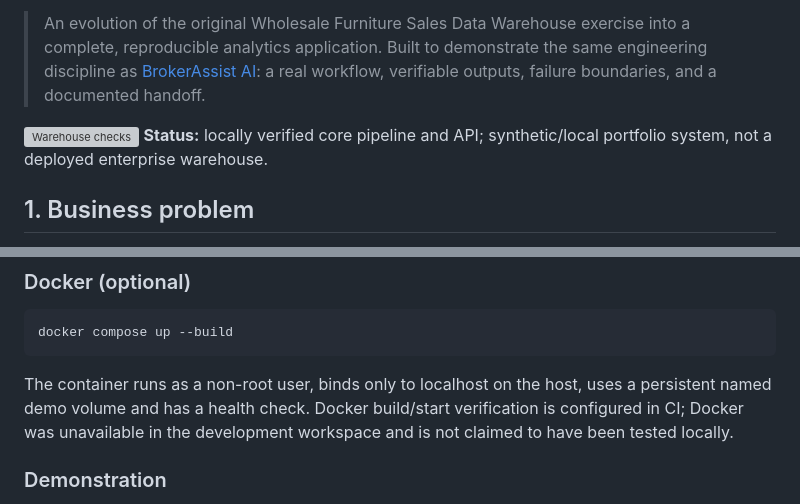
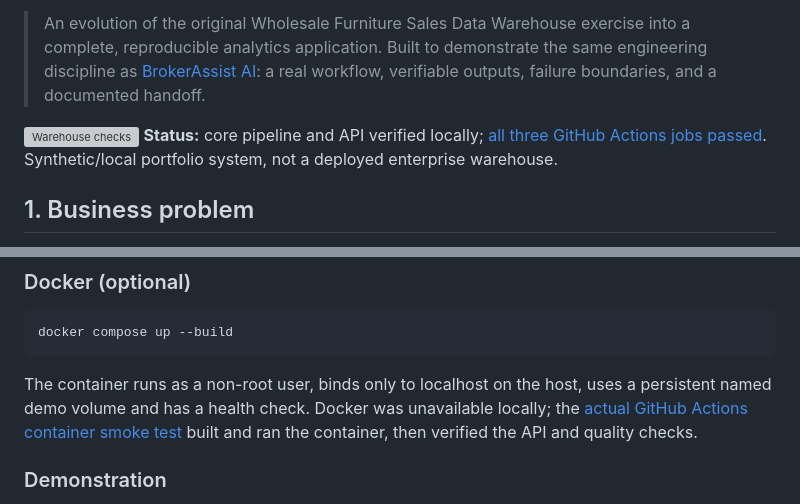
Before and after one commit to yasamanyord/Data_Science_Portfolio, a Markdown page: Project_1_Data_Warehous/README.md, 2 parts joined by grey strips. GitHub-like rendering; grey boxes are pictures that could not be loaded.

````diff
--- a/Project_1_Data_Warehous/README.md
+++ b/Project_1_Data_Warehous/README.md
@@ -5,7 +5,7 @@ Portfolio project by **Yasaman Yord** · SQL · Python · SQLite · FastAPI · B
 > An evolution of the original Wholesale Furniture Sales Data Warehouse exercise into a complete, reproducible analytics application. Built to demonstrate the same engineering discipline as [BrokerAssist AI](https://github.com/yasamanyord/brokerassist-ai): a real workflow, verifiable outputs, failure boundaries, and a documented handoff.
 
 [![Warehouse checks](https://github.com/yasamanyord/Data_Science_Portfolio/actions/workflows/warehouse-checks.yml/badge.svg)](https://github.com/yasamanyord/Data_Science_Portfolio/actions/workflows/warehouse-checks.yml)
-**Status:** locally verified core pipeline and API; synthetic/local portfolio system, not a deployed enterprise warehouse.
+**Status:** core pipeline and API verified locally; [all three GitHub Actions jobs passed](https://github.com/yasamanyord/Data_Science_Portfolio/actions/runs/45825862505). Synthetic/local portfolio system, not a deployed enterprise warehouse.
 
 ## 1. Business problem
 
@@ -66,7 +72,7 @@ Windows terminal alternative after creating the virtual environment:
 docker compose up --build
 ```
 
-The container runs as a non-root user, binds only to localhost on the host, uses a persistent named demo volume and has a health check. Docker build/start verification is configured in CI; Docker was unavailable in the development workspace and is not claimed to have been tested locally.
+The container runs as a non-root user, binds only to localhost on the host, uses a persistent named demo volume and has a health check. Docker was unavailable locally; the [actual GitHub Actions container smoke test](https://github.com/yasamanyord/Data_Science_Portfolio/actions/runs/45825862505) built and ran the container, then verified the API and quality checks.
 
 ### Demonstration
 
````
Also changed, not shown: other parts of Project_1_Data_Warehous/README.md (+9 -2 lines), Project_1_Data_Warehous/docs/acceptance.md (+2 -2 lines), Project_1_Data_Warehous/docs/demo_script.md (+1 -1 lines), Project_1_Data_Warehous/evidence/ci_verification.md (added, +18 -0 lines), Project_1_Data_Warehous/docs/dashboard-mobile.png (added), Project_1_Data_Warehous/docs/dashboard-preview.png (added).
